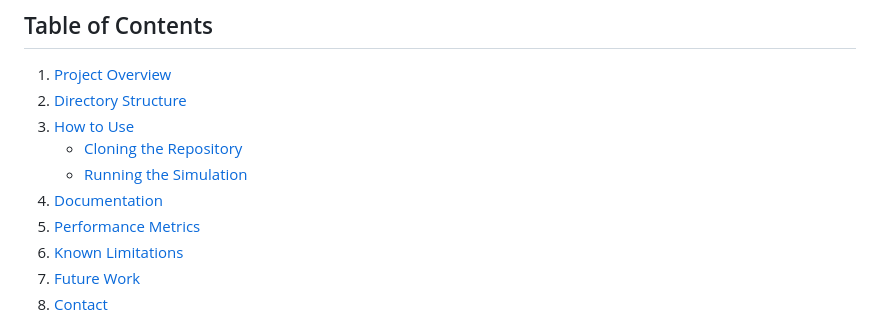
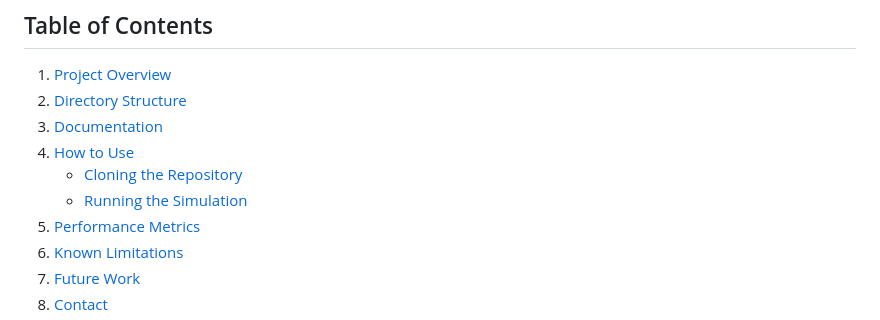
Before and after one commit to alexanderbr0wn/Beam_and_Ball_Controller_Design, a Markdown page: README.md, the part around the change. Rendered like a GitHub page.

Commit message:
Rstructured TOC and README flow

```diff
--- a/README.md
+++ b/README.md
@@ -4,10 +4,10 @@
 ## Table of Contents
 1. [Project Overview](#project-overview)
 2. [Directory Structure](#directory-structure)
-3. [How to Use](#how-to-use)
+3. [Documentation](#documentation)
+4. [How to Use](#how-to-use)
    - [Cloning the Repository](#cloning-the-repository)
    - [Running the Simulation](#running-the-simulation)
-4. [Documentation](#documentation)
 5. [Performance Metrics](#performance-metrics)
 6. [Known Limitations](#known-limitations)
 7. [Future Work](#future-work)
```
